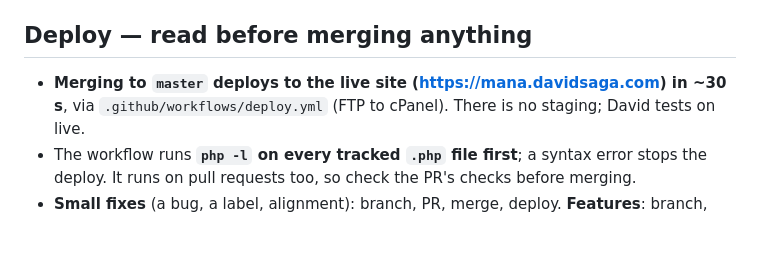
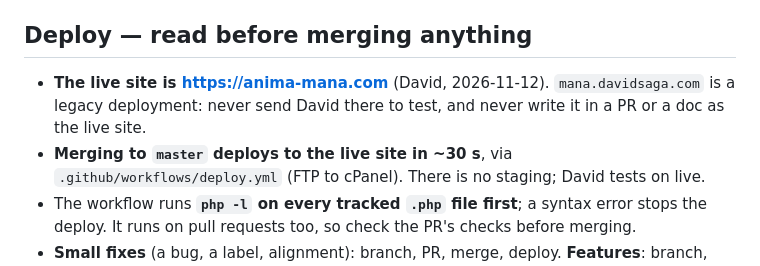
Before and after one commit to davidsaga23/mana-projects-manager, a Markdown page: CLAUDE.md, the part around the change. Drawn GitHub-style; blank space fills up the shorter version.

```diff
--- a/CLAUDE.md
+++ b/CLAUDE.md
@@ -7,7 +7,9 @@ and flag anything destructive before doing it. Deep context is in `START_HERE.md
 
 ## Deploy — read before merging anything
 
-- **Merging to `master` deploys to the live site (https://mana.davidsaga.com) in ~30 s**, via
+- **The live site is https://anima-mana.com** (David, 2026-11-12). `mana.davidsaga.com` is a legacy
+  deployment: never send David there to test, and never write it in a PR or a doc as the live site.
+- **Merging to `master` deploys to the live site in ~30 s**, via
   `.github/workflows/deploy.yml` (FTP to cPanel). There is no staging; David tests on live.
 - The workflow runs **`php -l` on every tracked `.php` file first**; a syntax error stops the
   deploy. It runs on pull requests too, so check the PR's checks before merging.
```
Also changed, not shown: docs/HANDOFF.md (+3 -1 lines).
